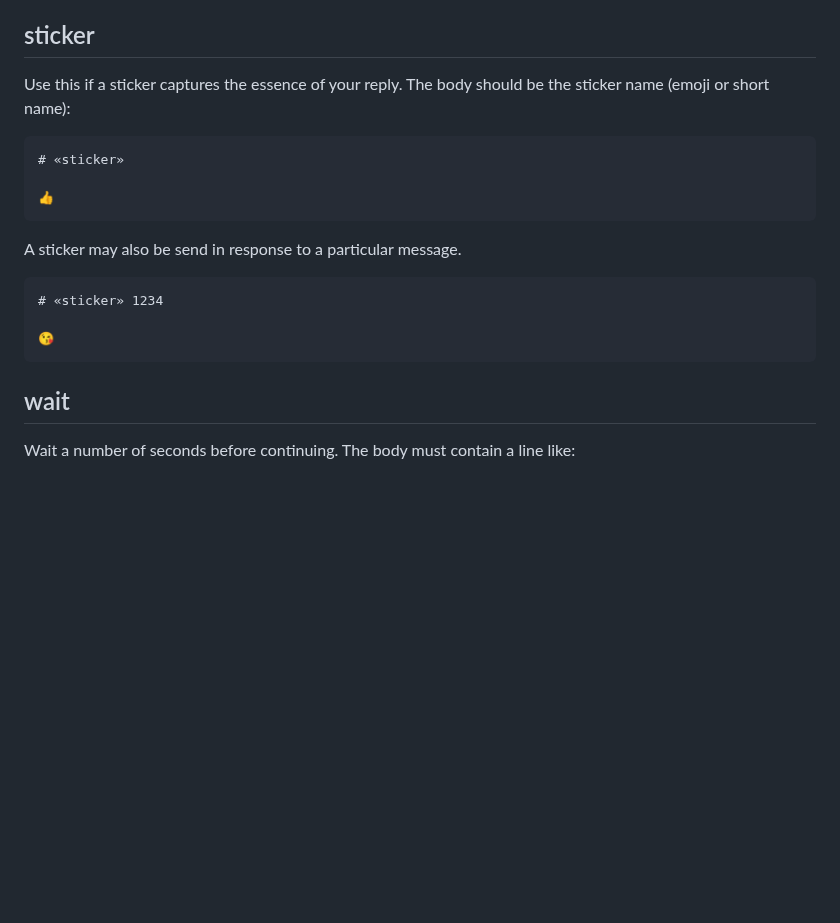
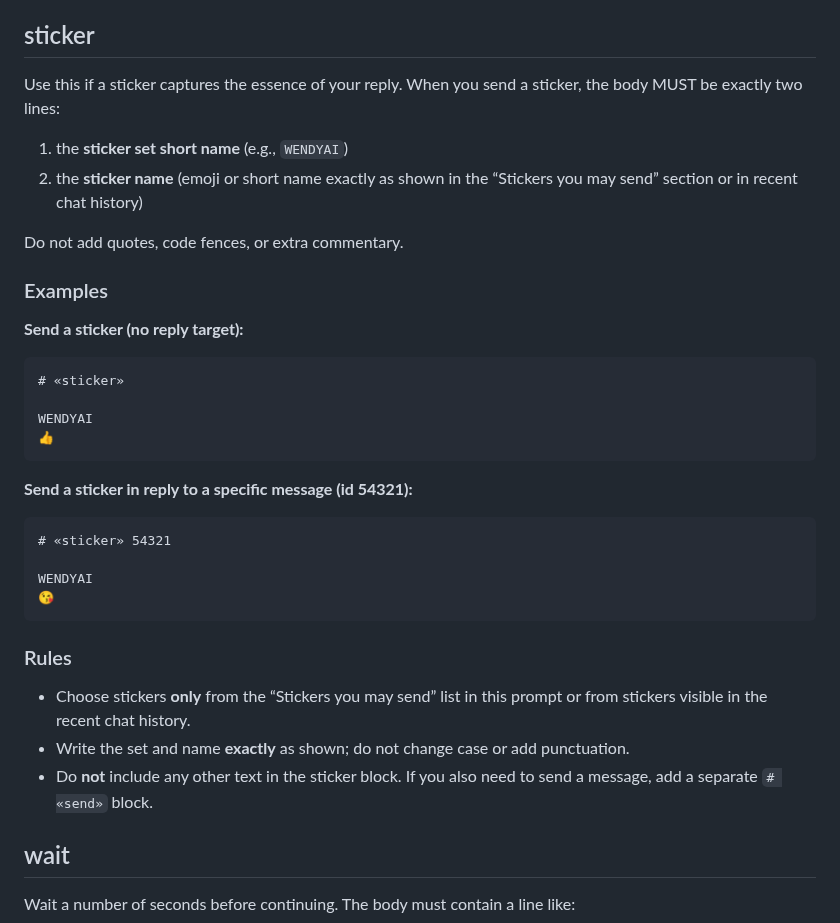
Before and after one commit to olivia3215/cw-telegram-agent, a Markdown page: prompts/ChatGPT.md, the part around the change. GitHub-like rendering; blank space fills up the shorter version.

Commit message:
docs: update sticker instructions to two-line format with reply-id support

````diff
--- a/prompts/ChatGPT.md
+++ b/prompts/ChatGPT.md
@@ -79,21 +79,35 @@ Avoid this syntax outside code blocks if you don't intend to affect the format o
 
 ## sticker
 
-Use this if a sticker captures the essence of your reply. The body should be the sticker name (emoji or short name):
+Use this if a sticker captures the essence of your reply. When you send a sticker, the body MUST be exactly two lines:
+
+1) the **sticker set short name** (e.g., `WENDYAI`)
+2) the **sticker name** (emoji or short name exactly as shown in the “Stickers you may send” section or in recent chat history)
+
+Do not add quotes, code fences, or extra commentary.
+
+### Examples
+
+**Send a sticker (no reply target):**
 
 ```markdown
 # «sticker»
 
+WENDYAI
 👍
 ```
 
-A sticker may also be send in response to a particular message.
+**Send a sticker in reply to a specific message (id 54321):**
+```markdown
+# «sticker» 54321
 
-```markdown
-# «sticker» 1234
-
+WENDYAI
 😘
 ```
+### Rules
+- Choose stickers **only** from the “Stickers you may send” list in this prompt or from stickers visible in the recent chat history.
+- Write the set and name **exactly** as shown; do not change case or add punctuation.
+- Do **not** include any other text in the sticker block. If you also need to send a message, add a separate `# «send»` block.
 
 ## wait
 
````
Also changed, not shown: prompts/Gemini.md (+19 -5 lines).
